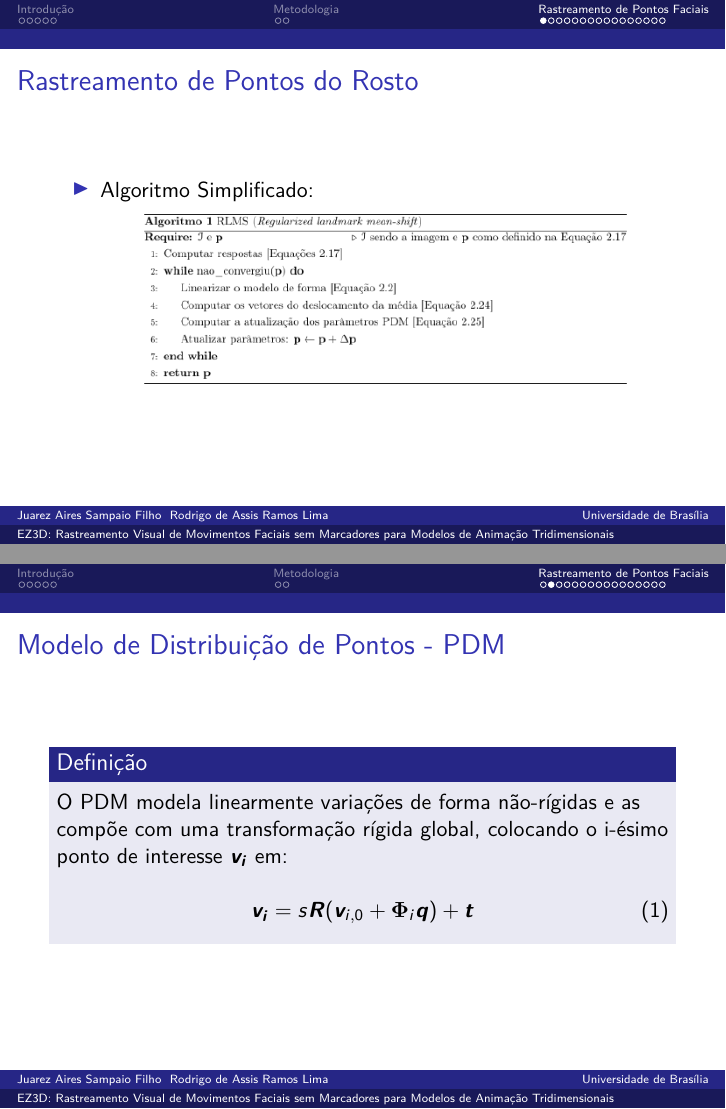
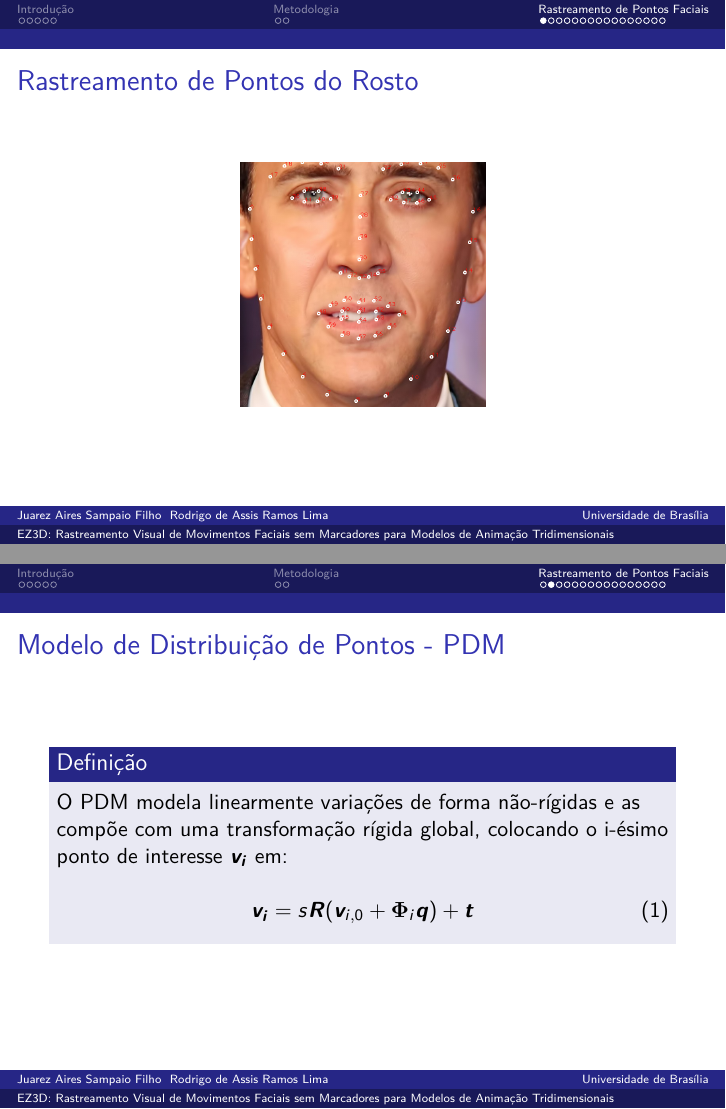
Before and after one commit to JuarezASF/TG2016-Apresentacao-Tex-Beamer, LaTeX slides (apresentacao.tex): pages 10 and 11 of 25, joined at a grey line. Compiled offline with pdfLaTeX.

Commit message:
Fix wrong merge

```diff
--- a/apresentacao.tex
+++ b/apresentacao.tex
@@ -160,13 +160,10 @@ computadores.
 
 \begin{frame}
 \frametitle{Rastreamento de Pontos do Rosto}
-  \begin{itemize}
-      \item Algoritmo Simplificado:
-          \begin{figure}
-        \centering
-        \includegraphics[width = 0.8\textwidth, keepaspectratio]{./img/algorithm.png}
+        \begin{figure}
+            \centering
+            \includegraphics[width = 0.4\textwidth, keepaspectratio]{./img/nick-marked.png}
       \end{figure}
-  \end{itemize}
 \end{frame}
 
 
```
Also changed, not shown: apresentacao.pdf (added), img/Smaug_Benedict.jpg (deleted), img/exemploSmaug.jpg (deleted).
